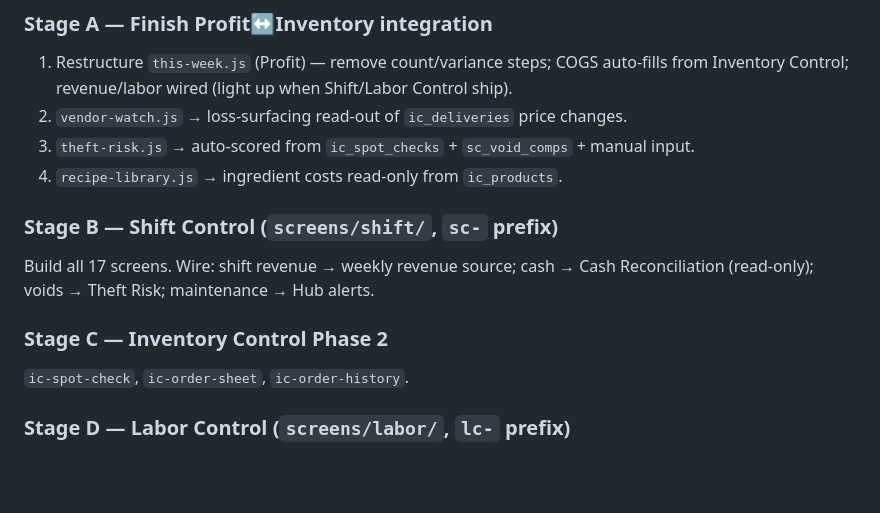
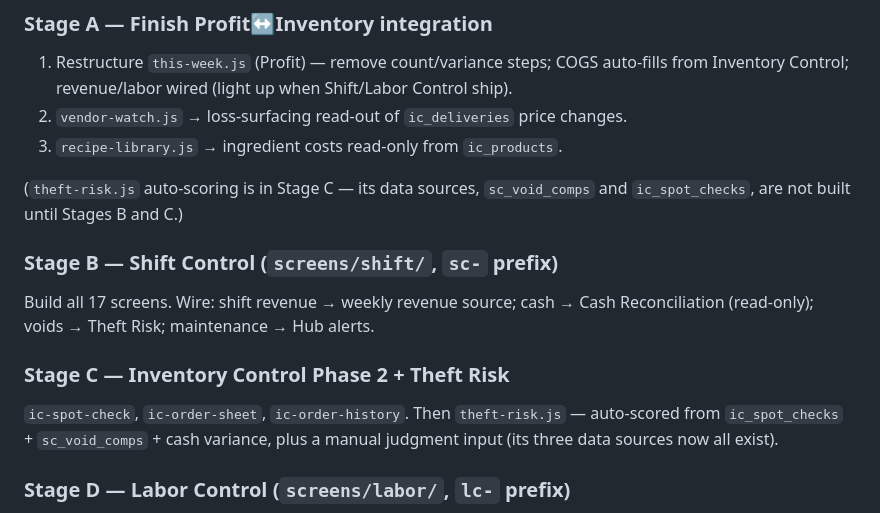
Before and after one commit to barcopsystems/barcop-profitfix, a Markdown page: FINAL_PLATFORM_MAP.md, the part around the change. Drawn GitHub-style; blank space fills up the shorter version.

```diff
--- a/FINAL_PLATFORM_MAP.md
+++ b/FINAL_PLATFORM_MAP.md
@@ -542,15 +542,19 @@ Supabase, keep local if unreachable, prompt to sync on next load.
 1. Restructure `this-week.js` (Profit) — remove count/variance steps; COGS auto-fills
    from Inventory Control; revenue/labor wired (light up when Shift/Labor Control ship).
 2. `vendor-watch.js` → loss-surfacing read-out of `ic_deliveries` price changes.
-3. `theft-risk.js` → auto-scored from `ic_spot_checks` + `sc_void_comps` + manual input.
-4. `recipe-library.js` → ingredient costs read-only from `ic_products`.
+3. `recipe-library.js` → ingredient costs read-only from `ic_products`.
+
+(`theft-risk.js` auto-scoring is in Stage C — its data sources, `sc_void_comps` and
+`ic_spot_checks`, are not built until Stages B and C.)
 
 ### Stage B — Shift Control (`screens/shift/`, `sc-` prefix)
 Build all 17 screens. Wire: shift revenue → weekly revenue source; cash → Cash
 Reconciliation (read-only); voids → Theft Risk; maintenance → Hub alerts.
 
-### Stage C — Inventory Control Phase 2
-`ic-spot-check`, `ic-order-sheet`, `ic-order-history`.
+### Stage C — Inventory Control Phase 2 + Theft Risk
+`ic-spot-check`, `ic-order-sheet`, `ic-order-history`. Then `theft-risk.js` — auto-scored
+from `ic_spot_checks` + `sc_void_comps` + cash variance, plus a manual judgment input
+(its three data sources now all exist).
 
 ### Stage D — Labor Control (`screens/labor/`, `lc-` prefix)
 Build all 16 screens. Wire: `lc_actuals` → Revenue This Week labor, Profit This Week
```
